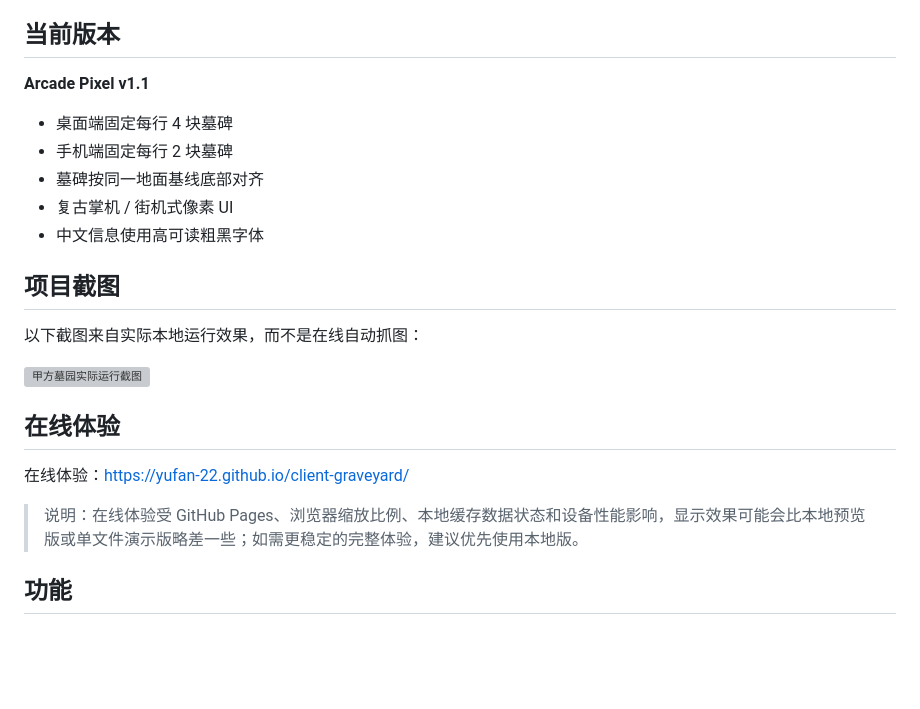
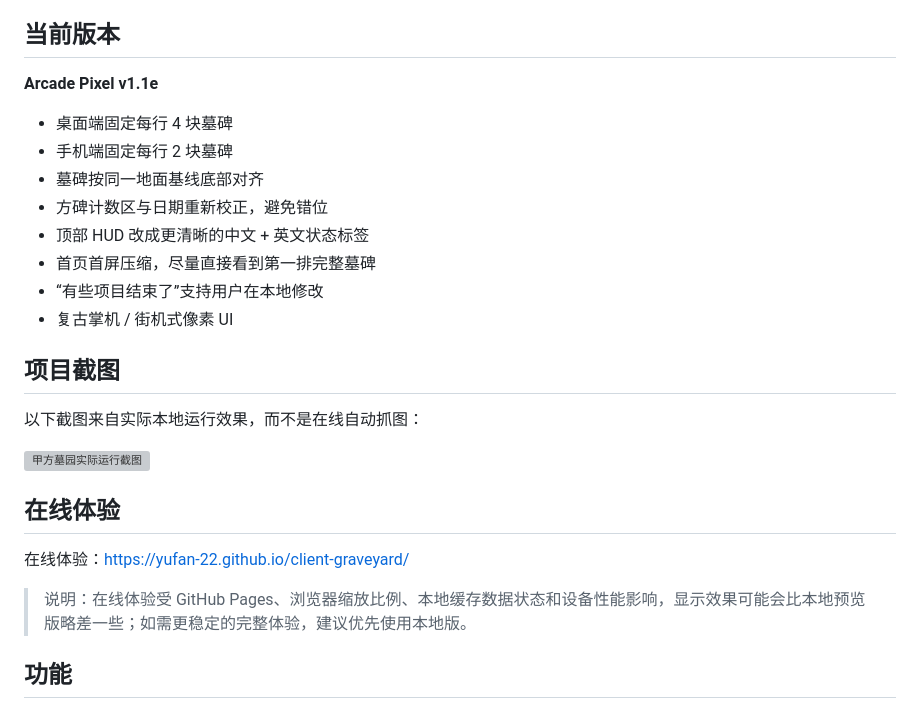
Before and after one commit to YUFAN-22/client-graveyard, a Markdown page: README.md, the part around the change. GitHub-like rendering; blank space fills up the shorter version; grey boxes are pictures that could not be loaded.

Commit message:
Update README for Arcade Pixel v1.1e

```diff
--- a/README.md
+++ b/README.md
@@ -7,13 +7,16 @@
 
 ## 当前版本
 
-**Arcade Pixel v1.1**
+**Arcade Pixel v1.1e**
 
 - 桌面端固定每行 4 块墓碑
 - 手机端固定每行 2 块墓碑
 - 墓碑按同一地面基线底部对齐
+- 方碑计数区与日期重新校正，避免错位
+- 顶部 HUD 改成更清晰的中文 + 英文状态标签
+- 首页首屏压缩，尽量直接看到第一排完整墓碑
+- “有些项目结束了”支持用户在本地修改
 - 复古掌机 / 街机式像素 UI
-- 中文信息使用高可读粗黑字体
 
 ## 项目截图
 
@@ -25,7 +28,7 @@
 
 在线体验：<https://yufan-22.github.io/client-graveyard/>
 
-> 说明：在线体验受 GitHub Pages、浏览器缩放比例、本地缓存数据状态和设备性能影响，显示效果可能会比本地预览版或单文件演示版略差一些；如需更稳定的完整体验，建议优先使用本地版。
+> 说明：在线体验受 GitHub Pages、浏览器缩放比例、本地缓存数据状态和设备性能影响，显示效果可能会比本地预览版略差一些；如需更稳定的完整体验，建议优先使用本地版。
 
 ## 功能
 
```
